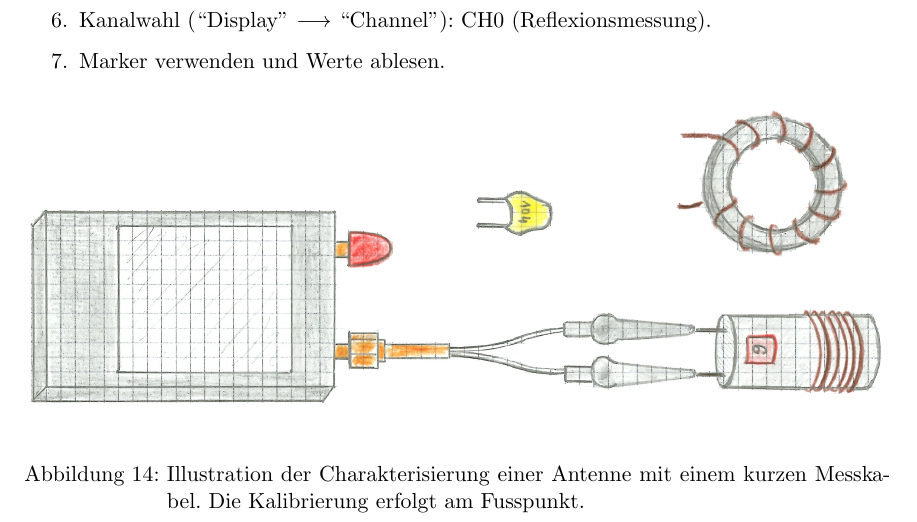
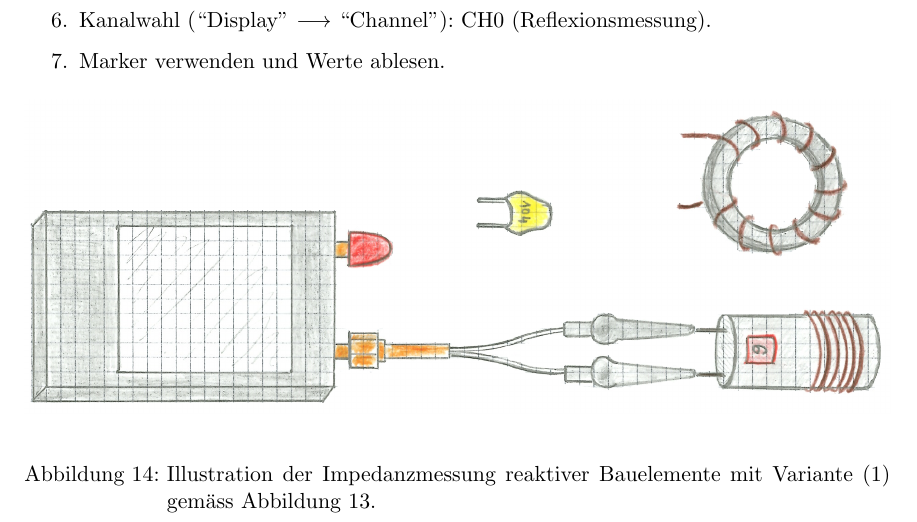
Before and after one commit to HB9UF/nanovna_workshop, a LaTeX document (skript/nanovna_workshop_skript.tex): part of page 22 of 39, cut so that both start at the same text. Compiled offline with pdfLaTeX.

Commit message:
Figure caption of Fig. 14 was wrong. Fixes #1.

```diff
--- a/skript/nanovna_workshop_skript.tex
+++ b/skript/nanovna_workshop_skript.tex
@@ -919,7 +919,7 @@ A-B für (2) und AB-C für (3)) montiert werden.
 
 \begin{figure}[H]
     \includegraphics[width=\textwidth]{figures/illustration_impedance.png}
-    \caption{Illustration der Charakterisierung einer Antenne mit einem kurzen Messkabel. Die Kalibrierung erfolgt am Fusspunkt.}
+    \caption{Illustration der Impedanzmessung reaktiver Bauelemente mit Variante~(1) gemäss Abbildung \ref{fig:impedancemeasurement}.}
     \label{fig:illustrationimpedance}
 \end{figure}
 
```
